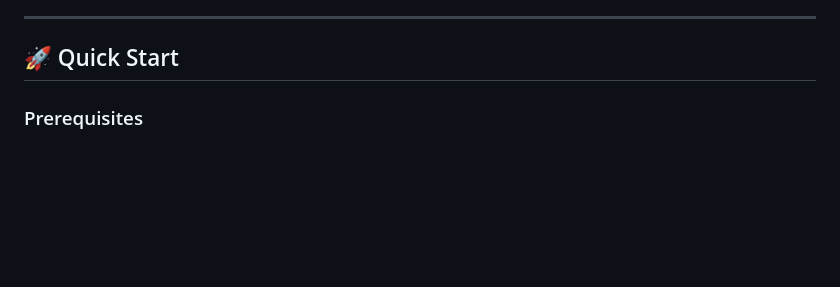
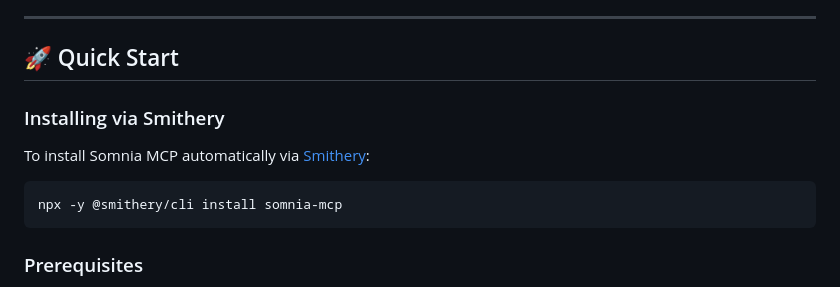
Before and after one commit to fozagtx/somnia-mcp, a Markdown page: README.md, the part around one of its changes. Drawn GitHub-style; blank space fills up the shorter version.

````diff
--- a/README.md
+++ b/README.md
@@ -13,6 +15,14 @@ Model Context Protocol (MCP) server that enables AI agents like Claude to intera
 ---
 
 ## 🚀 Quick Start
+
+### Installing via Smithery
+
+To install Somnia MCP automatically via [Smithery](https://smithery.ai/protos/somnia-mcp):
+
+```bash
+npx -y @smithery/cli install somnia-mcp
+```
 
 ### Prerequisites
 
````
Also changed, not shown: other parts of README.md (+2 -0 lines).
